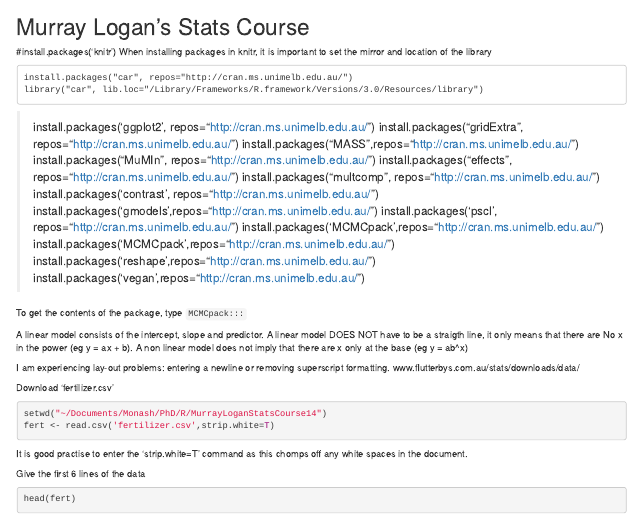
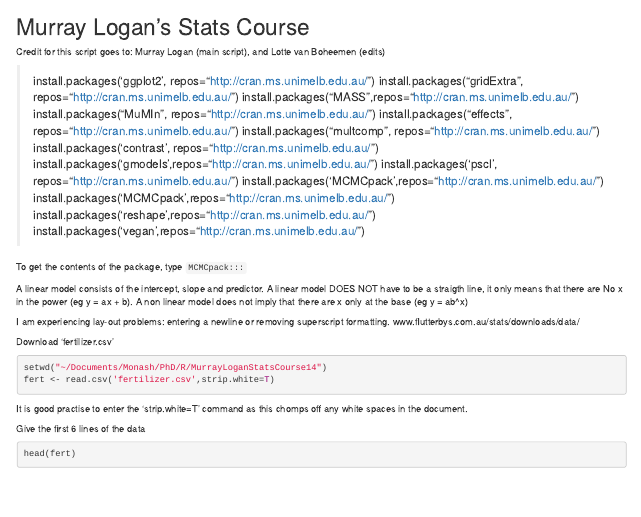
Before and after one commit to lotteanna/Stats, an R Markdown document (MurrayLoganStatCourse14/ML_course_day1.Rmd): the page in a window 1100 px wide, from its top. Rendered offline with R 4.5, knitr and Pandoc, with nearby package versions; some code elsewhere in the file could not run offline.

Commit message:
Update ML_course_day1.Rmd

````diff
--- a/MurrayLoganStatCourse14/ML_course_day1.Rmd
+++ b/MurrayLoganStatCourse14/ML_course_day1.Rmd
@@ -1,12 +1,7 @@
 Murray Logan's Stats Course
 ========================================================
-#install.packages(‘knitr’)
-When installing packages in knitr, it is important to set the mirror and location of the library
+Credit for this script goes to: Murray Logan (main script), and Lotte van Boheemen (edits)
 
-```
-install.packages("car", repos="http://cran.ms.unimelb.edu.au/")
-library("car", lib.loc="/Library/Frameworks/R.framework/Versions/3.0/Resources/library")
-```
 > install.packages('ggplot2', repos="http://cran.ms.unimelb.edu.au/")
 > install.packages("gridExtra", repos="http://cran.ms.unimelb.edu.au/")
 > install.packages("MASS",repos="http://cran.ms.unimelb.edu.au/")
````
